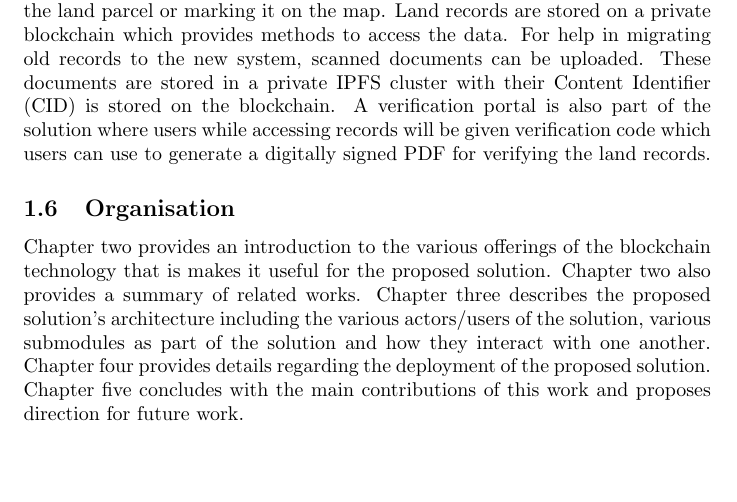
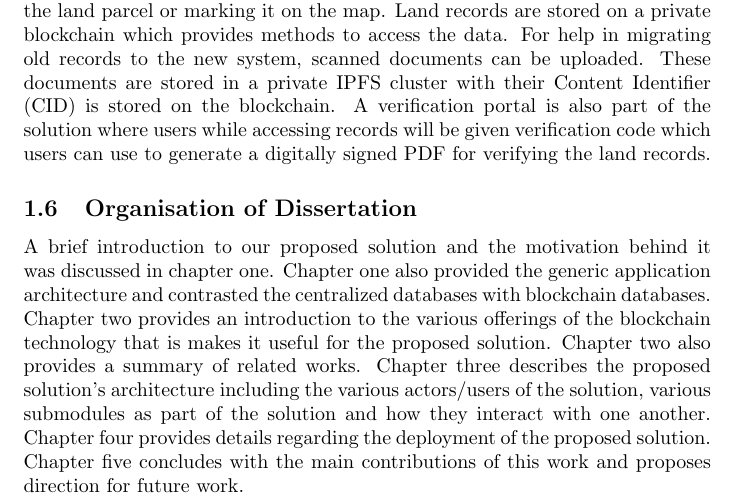
Before and after one commit to sakshamTanwar/BTP-Report, a LaTeX document (main.tex): part of page 7 of 10, cut so that both start at the same text, the shorter picture padded with empty space. Compiled offline with pdfLaTeX.

Commit message:
Update organization of dissertation

```diff
--- a/main.tex
+++ b/main.tex
@@ -131,8 +131,8 @@
     \subsection{Proposed Solution}
         To takle this problem of accessing land records, a smartphone based solution is proposed. Users can request land records for a particular land parcel by visiting the land parcel or marking it on the map. Land records are stored on a private blockchain which provides methods to access the data. For help in migrating old records to the new system, scanned documents can be uploaded. These documents are stored in a private IPFS cluster with their Content Identifier (CID) is stored on the blockchain. A verification portal is also part of the solution where users while accessing records will be given verification code which users can use to generate a digitally signed PDF for verifying the land records.
 
-    \subsection{Organisation}
-        Chapter two provides an introduction to the various offerings of the blockchain technology that is makes it useful for the proposed solution. Chapter two also provides a summary of related works. Chapter three describes the proposed solution's architecture including the various actors/users of the solution, various submodules as part of the solution and how they interact with one another. Chapter four provides details regarding the deployment of the proposed solution. Chapter five concludes with the main contributions of this work and proposes direction for future work.
+    \subsection{Organisation of Dissertation}
+        A brief introduction to our proposed solution and the motivation behind it was discussed in chapter one. Chapter one also provided the generic application architecture and contrasted the centralized databases with blockchain databases. Chapter two provides an introduction to the various offerings of the blockchain technology that is makes it useful for the proposed solution. Chapter two also provides a summary of related works. Chapter three describes the proposed solution's architecture including the various actors/users of the solution, various submodules as part of the solution and how they interact with one another. Chapter four provides details regarding the deployment of the proposed solution. Chapter five concludes with the main contributions of this work and proposes direction for future work.
 
 \section{Chapter Two //TODO Title}
     \subsection{Related Works}
```
Also changed, not shown: main.pdf.
